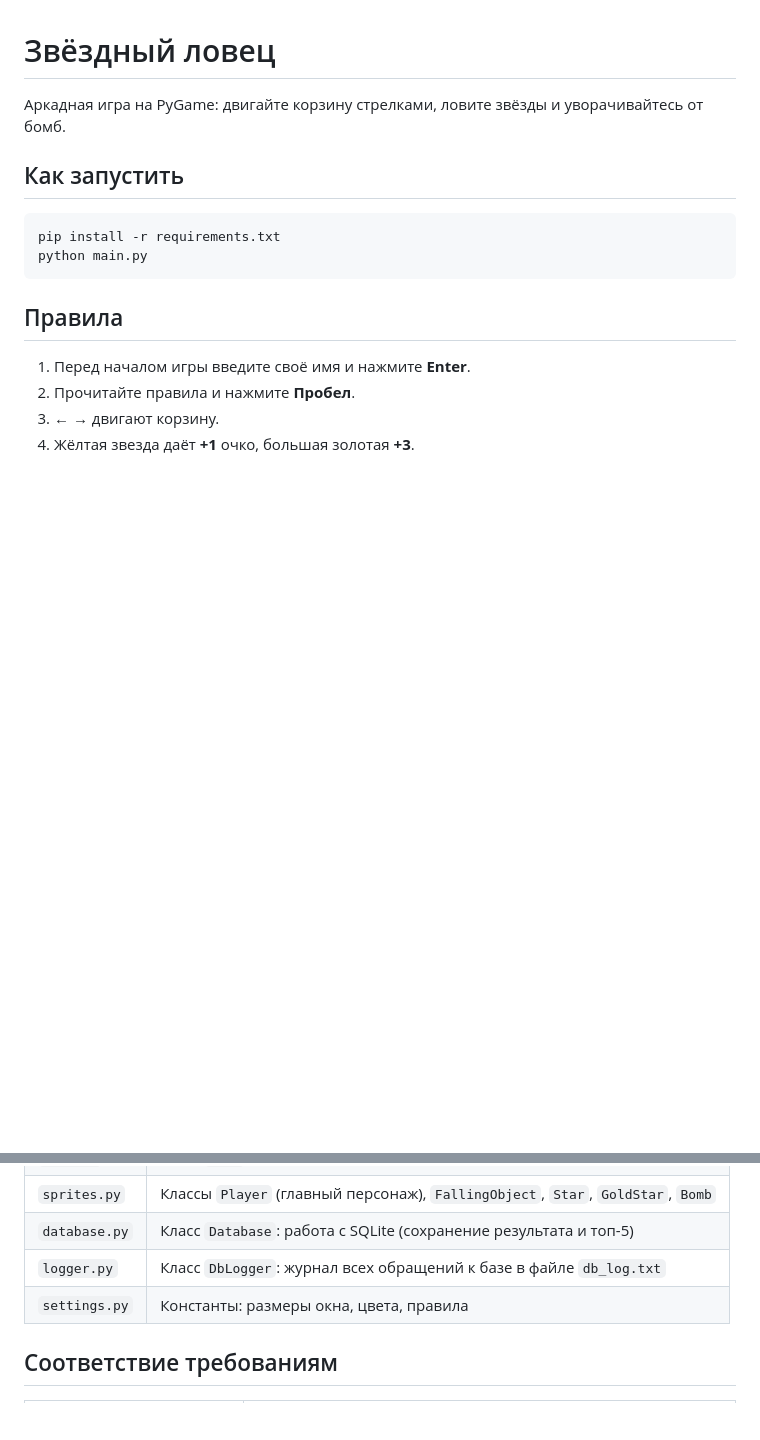
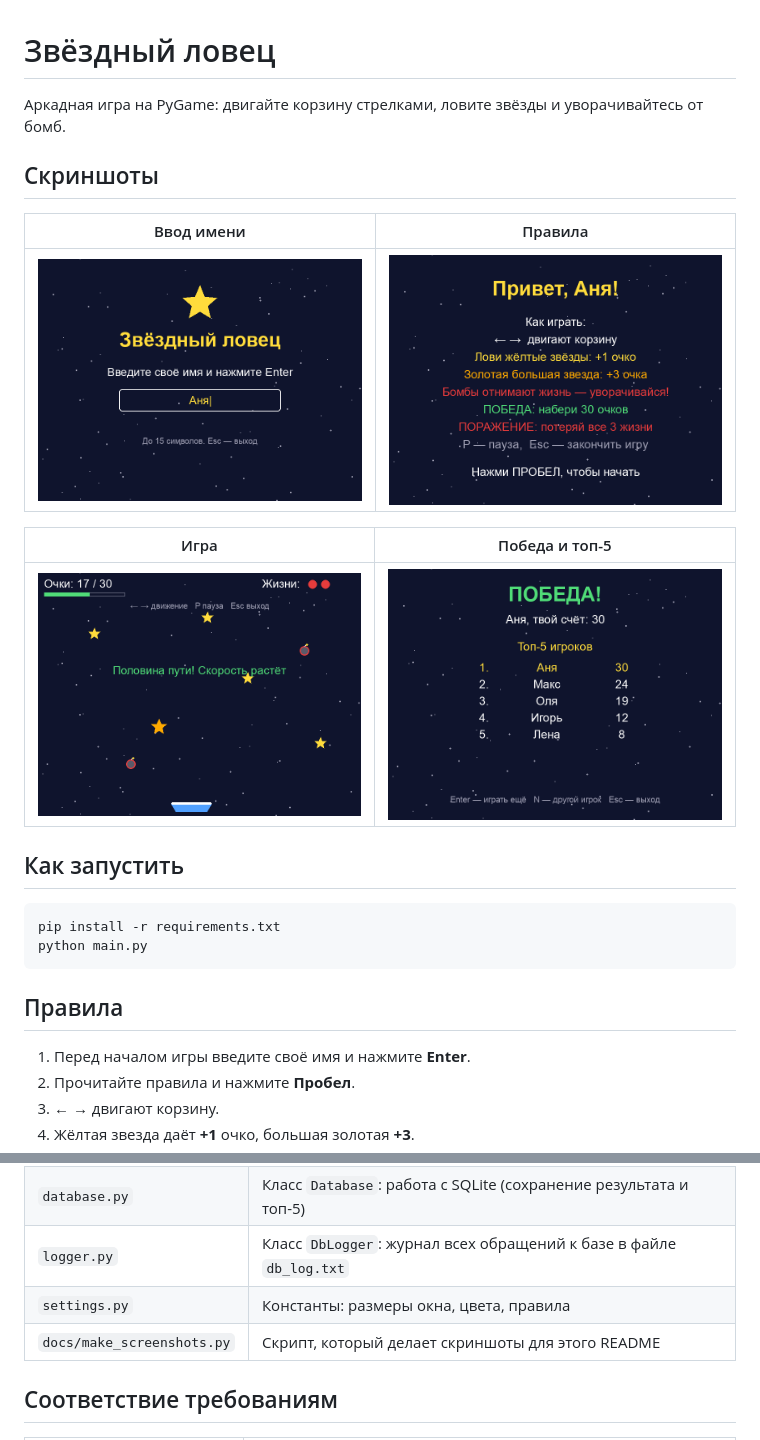
Before and after one commit to nevzorov46/star_catcher, a Markdown page: README.md, 2 parts joined by grey strips. Rendered like a GitHub page; pictures changed too: docs/screenshots/1_name.png (added), docs/screenshots/2_rules.png (added), docs/screenshots/3_game.png (added); blank space fills up the shorter version.

Commit message:
Скриншоты в README и скрипт для их создания
Co-Authored-By: Claude Opus 5.5 <noreply@anthropic.com>
Claude-Session: https://claude.ai/code/session_013nWLY1tTdowxz7QsrkVAgn

```diff
--- a/README.md
+++ b/README.md
@@ -1,6 +1,16 @@
 # Звёздный ловец
 
 Аркадная игра на PyGame: двигайте корзину стрелками, ловите звёзды и уворачивайтесь от бомб.
+
+## Скриншоты
+
+| Ввод имени | Правила |
+|---|---|
+| ![Ввод имени](docs/screenshots/1_name.png) | ![Правила](docs/screenshots/2_rules.png) |
+
+| Игра | Победа и топ-5 |
+|---|---|
+| ![Игра](docs/screenshots/3_game.png) | ![Победа и топ-5](docs/screenshots/4_win.png) |
 
 ## Как запустить
 
@@ -31,6 +41,7 @@ python main.py
 | `database.py` | Класс `Database`: работа с SQLite (сохранение результата и топ-5) |
 | `logger.py` | Класс `DbLogger`: журнал всех обращений к базе в файле `db_log.txt` |
 | `settings.py` | Константы: размеры окна, цвета, правила |
+| `docs/make_screenshots.py` | Скрипт, который делает скриншоты для этого README |
 
 ## Соответствие требованиям
 
```
Also changed, not shown: 1 other file.
